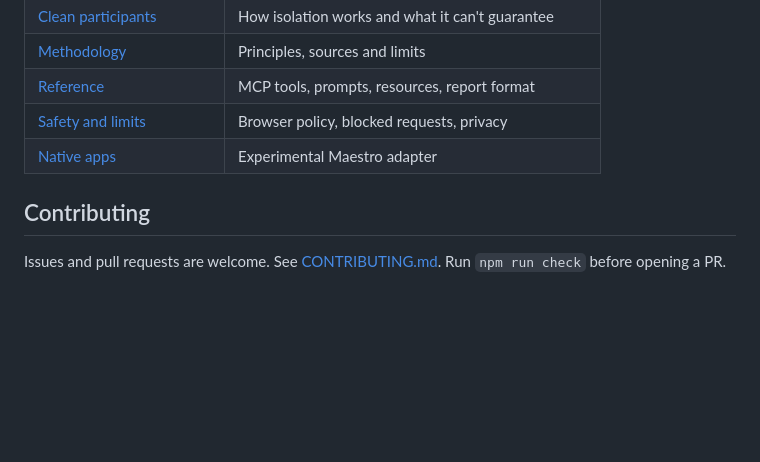
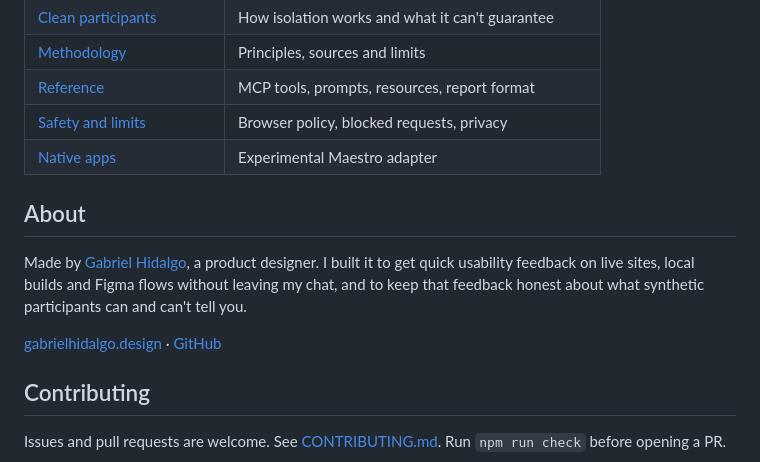
Before and after one commit to gabrielhidalgow/usability-test-mcp, a Markdown page: README.md, the part around the change. Drawn GitHub-style; blank space fills up the shorter version.

Commit message:
Add an About section with a link to gabrielhidalgo.design
Co-Authored-By: Claude Opus 5.5 <noreply@anthropic.com>

```diff
--- a/README.md
+++ b/README.md
@@ -188,6 +188,12 @@ Yes, as long as it runs local MCP servers and accepts image results: `setup --ho
 | [Safety and limits](docs/SAFETY.md) | Browser policy, blocked requests, privacy |
 | [Native apps](docs/NATIVE.md) | Experimental Maestro adapter |
 
+## About
+
+Made by [Gabriel Hidalgo](https://gabrielhidalgo.design/), a product designer. I built it to get quick usability feedback on live sites, local builds and Figma flows without leaving my chat, and to keep that feedback honest about what synthetic participants can and can't tell you.
+
+[gabrielhidalgo.design](https://gabrielhidalgo.design/) · [GitHub](https://github.com/gabrielhidalgow)
+
 ## Contributing
 
 Issues and pull requests are welcome. See [CONTRIBUTING.md](CONTRIBUTING.md). Run `npm run check` before opening a PR.
```
